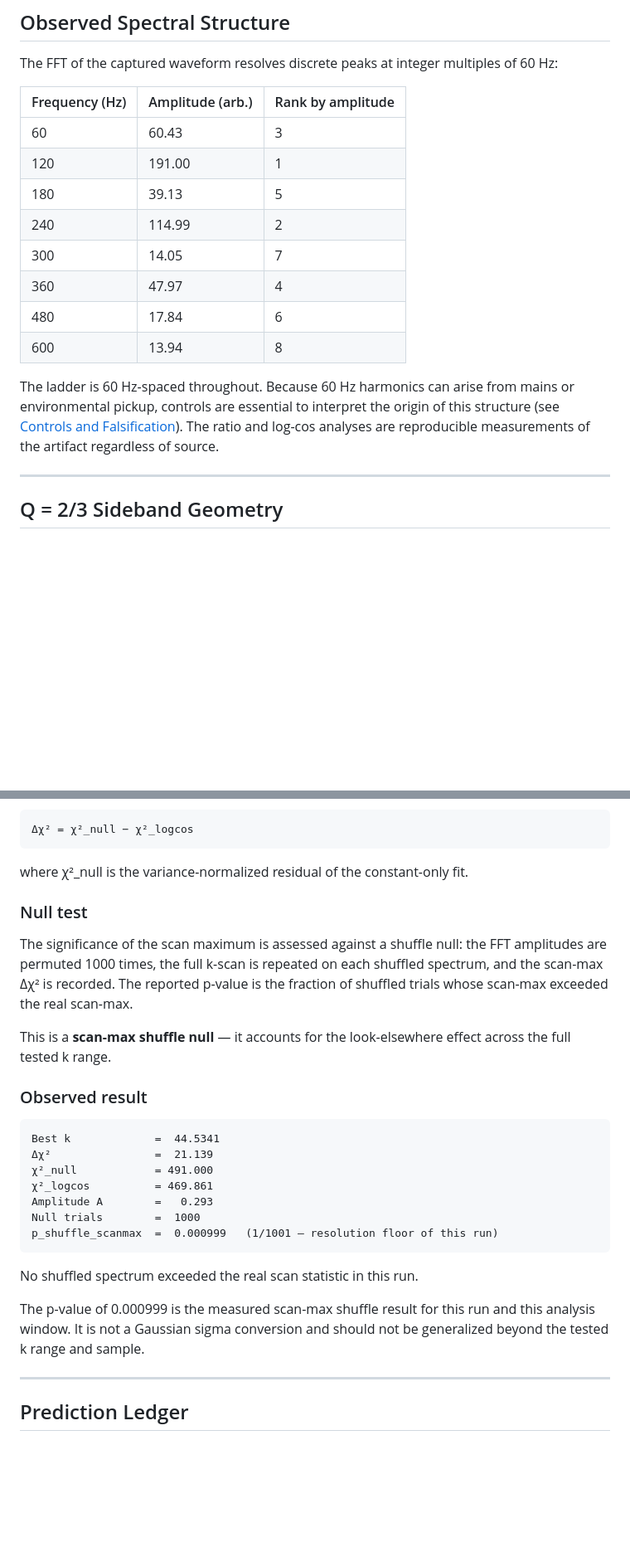
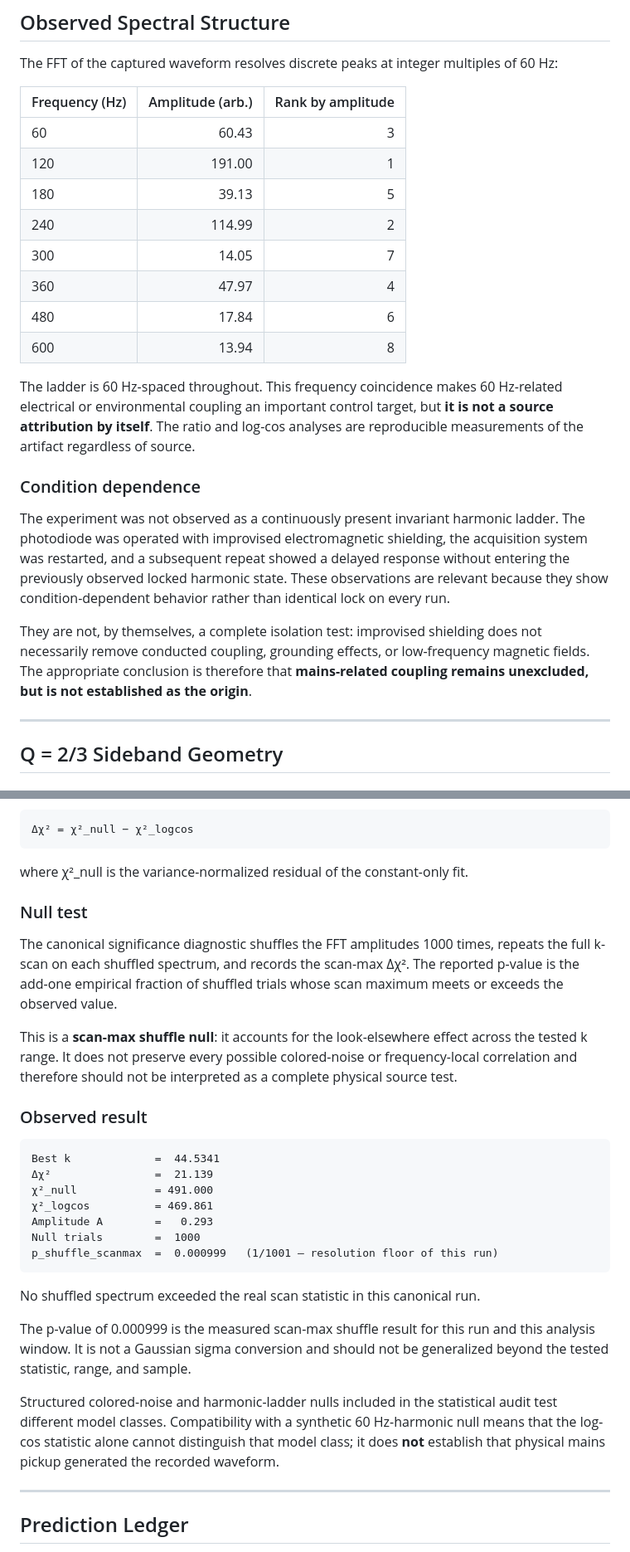
Before and after one commit to rickyjreyes/photodiode, a Markdown page: README.md, 2 parts joined by grey strips. Shown at 83% size. Drawn GitHub-style; blank space fills up the shorter version.

````diff
--- a/README.md
+++ b/README.md
@@ -126,7 +128,7 @@ python siglent_proof.py
 The FFT of the captured waveform resolves discrete peaks at integer multiples of 60 Hz:
 
 | Frequency (Hz) | Amplitude (arb.) | Rank by amplitude |
-|---|---|---|
+|---|---:|---:|
 | 60 | 60.43 | 3 |
 | 120 | 191.00 | 1 |
 | 180 | 39.13 | 5 |
@@ -136,7 +138,13 @@ The FFT of the captured waveform resolves discrete peaks at integer multiples of
 | 480 | 17.84 | 6 |
 | 600 | 13.94 | 8 |
 
-The ladder is 60 Hz-spaced throughout. Because 60 Hz harmonics can arise from mains or environmental pickup, controls are essential to interpret the origin of this structure (see [Controls and Falsification](#controls-and-falsification)). The ratio and log-cos analyses are reproducible measurements of the artifact regardless of source.
+The ladder is 60 Hz-spaced throughout. This frequency coincidence makes 60 Hz-related electrical or environmental coupling an important control target, but **it is not a source attribution by itself**. The ratio and log-cos analyses are reproducible measurements of the artifact regardless of source.
+
+### Condition dependence
+
+The experiment was not observed as a continuously present invariant harmonic ladder. The photodiode was operated with improvised electromagnetic shielding, the acquisition system was restarted, and a subsequent repeat showed a delayed response without entering the previously observed locked harmonic state. These observations are relevant because they show condition-dependent behavior rather than identical lock on every run.
+
+They are not, by themselves, a complete isolation test: improvised shielding does not necessarily remove conducted coupling, grounding effects, or low-frequency magnetic fields. The appropriate conclusion is therefore that **mains-related coupling remains unexcluded, but is not established as the origin**.
 
 ---
 
@@ -196,13 +204,13 @@ The scan searches k ∈ [0.5, 80] at 4000 steps, fitting by least squares at eac
 Δχ² = χ²_null − χ²_logcos
 ```
 
-where χ²\_null is the variance-normalized residual of the constant-only fit.
+where χ²_null is the variance-normalized residual of the constant-only fit.
 
 ### Null test
 
-The significance of the scan maximum is assessed against a shuffle null: the FFT amplitudes are permuted 1000 times, the full k-scan is repeated on each shuffled spectrum, and the scan-max Δχ² is recorded. The reported p-value is the fraction of shuffled trials whose scan-max exceeded the real scan-max.
+The canonical significance diagnostic shuffles the FFT amplitudes 1000 times, repeats the full k-scan on each shuffled spectrum, and records the scan-max Δχ². The reported p-value is the add-one empirical fraction of shuffled trials whose scan maximum meets or exceeds the observed value.
 
-This is a **scan-max shuffle null** — it accounts for the look-elsewhere effect across the full tested k range.
+This is a **scan-max shuffle null**: it accounts for the look-elsewhere effect across the tested k range. It does not preserve every possible colored-noise or frequency-local correlation and therefore should not be interpreted as a complete physical source test.
 
 ### Observed result
 
@@ -216,9 +224,11 @@ Null trials        =  1000
 p_shuffle_scanmax  =  0.000999   (1/1001 — resolution floor of this run)
 ```
 
-No shuffled spectrum exceeded the real scan statistic in this run.
+No shuffled spectrum exceeded the real scan statistic in this canonical run.
 
-The p-value of 0.000999 is the measured scan-max shuffle result for this run and this analysis window. It is not a Gaussian sigma conversion and should not be generalized beyond the tested k range and sample.
+The p-value of 0.000999 is the measured scan-max shuffle result for this run and this analysis window. It is not a Gaussian sigma conversion and should not be generalized beyond the tested statistic, range, and sample.
+
+Structured colored-noise and harmonic-ladder nulls included in the statistical audit test different model classes. Compatibility with a synthetic 60 Hz-harmonic null means that the log-cos statistic alone cannot distinguish that model class; it does **not** establish that physical mains pickup generated the recorded waveform.
 
 ---
 
````
Also changed, not shown: other parts of README.md (+25 -23 lines).
